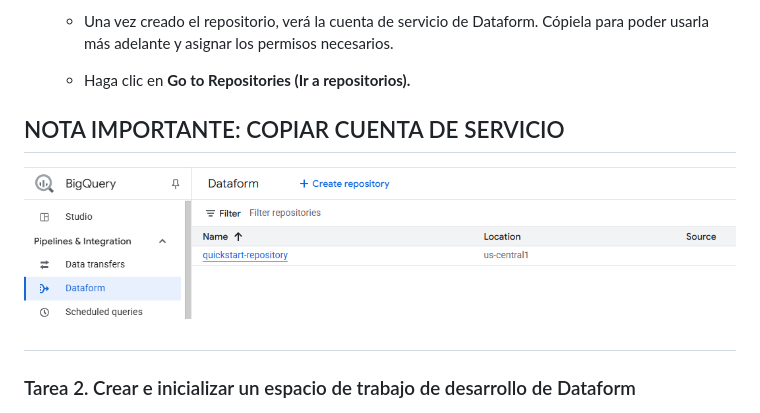
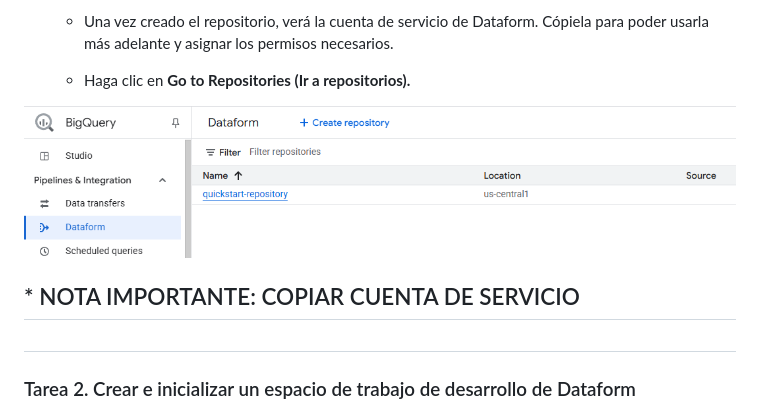
Before and after one commit to GermanPLS/Data-Engineering-GCP-Portfolio, a Markdown page: 04 - Dataform/README_Dataform_SQL_Workflow_Lab.md, the part around the change. GitHub-like rendering.

```diff
--- a/04 - Dataform/README_Dataform_SQL_Workflow_Lab.md
+++ b/04 - Dataform/README_Dataform_SQL_Workflow_Lab.md
@@ -49,9 +49,11 @@ Una vez cargados, hacés las transformaciones dentro del Data Warehouse, usando
 
     - Haga clic en **Go to Repositories (Ir a repositorios).**
 
-  ## NOTA IMPORTANTE: COPIAR CUENTA DE SERVICIO
+
 
 ![alt text](image-47.png)
+
+ ## * NOTA IMPORTANTE: COPIAR CUENTA DE SERVICIO
 #
 
 ### Tarea 2. Crear e inicializar un espacio de trabajo de desarrollo de Dataform
```
